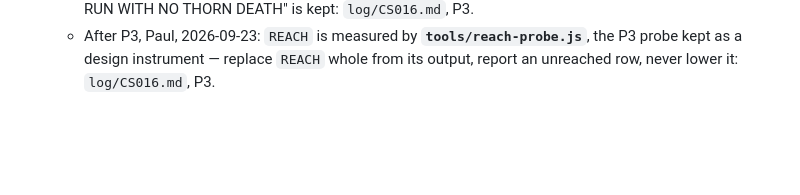
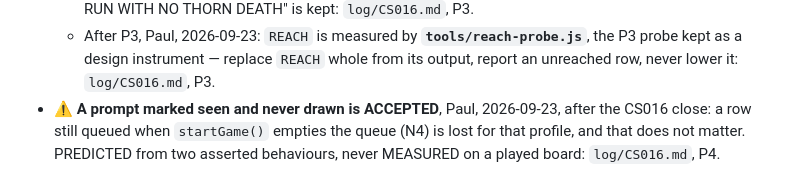
Before and after one commit to freakingid/vector-vortex, a Markdown page: DECISIONS.md, the part around the change. Drawn GitHub-style; blank space fills up the shorter version.

Commit message:
CS016: a prompt marked seen and never drawn is accepted (Paul)
Co-Authored-By: Claude Opus 5.5 <noreply@anthropic.com>

```diff
--- a/DECISIONS.md
+++ b/DECISIONS.md
@@ -774,3 +774,4 @@ more bars of music at 120 BPM, or deciding the mix call in CS010.
   - ⚠ After P2, Paul, 2026-09-23: `C.ATTRACT_LINE` reads `DEMO — PRESS FIRE`, not "ANY KEY" — an unbound key ends nothing, and no third ending was built: `log/CS016.md`, P2.
   - ⚠ At P3, Paul, 2026-09-23: `dives_done`'s tiers are **[5, 15, 25]**, not the answered [5, 20, 50] — 50 was MEASURED past the four passes' reach of 44, reported and not lowered; the note "DIVES FLOWN IN ONE RUN WITH NO THORN DEATH" is kept: `log/CS016.md`, P3.
   - After P3, Paul, 2026-09-23: `REACH` is measured by **`tools/reach-probe.js`**, the P3 probe kept as a design instrument — replace `REACH` whole from its output, report an unreached row, never lower it: `log/CS016.md`, P3.
+- ⚠ **A prompt marked seen and never drawn is ACCEPTED**, Paul, 2026-09-23, after the CS016 close: a row still queued when `startGame()` empties the queue (N4) is lost for that profile, and that does not matter. PREDICTED from two asserted behaviours, never MEASURED on a played board: `log/CS016.md`, P4.
```
Also changed, not shown: SKIPPED-PLAYTESTS.md (+4 -4 lines), STATUS.md (+4 -6 lines).
